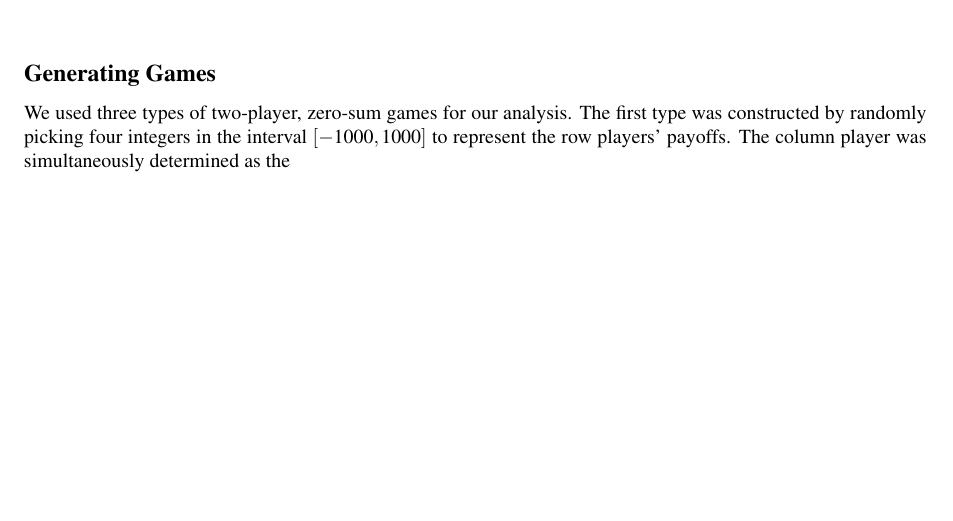
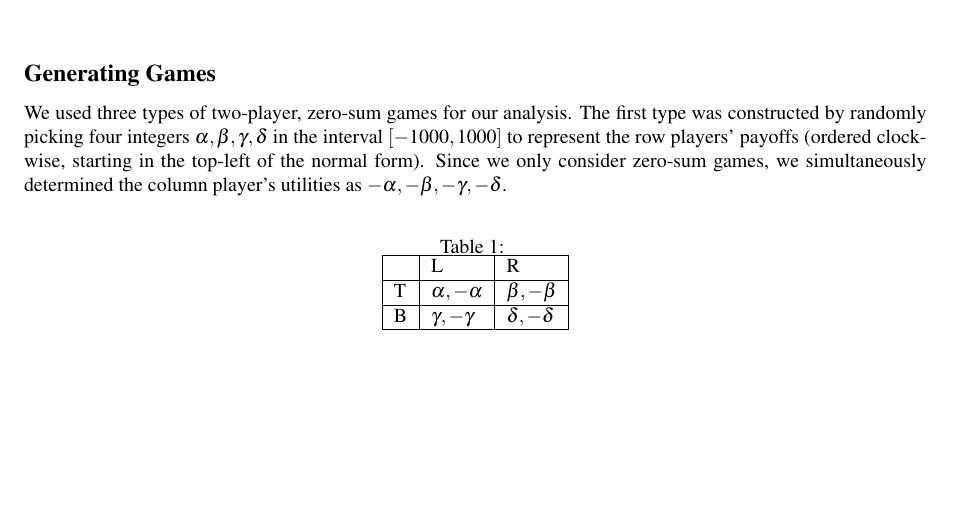
Before and after one commit to franciswhite/fiction, a LaTeX document (report_fictitious.tex): part of the page, cut so that both start at the same text. Compiled offline with pdfLaTeX.

Commit message:
section game generator added

```diff
--- a/report_fictitious.tex
+++ b/report_fictitious.tex
@@ -21,5 +21,17 @@
 \maketitle
 
 \subsection*{Generating Games}
-We used three types of two-player, zero-sum games for our analysis. The first type was constructed by randomly picking four integers in the interval $[-1000,1000]$ to represent the row players' payoffs. The column player was simultaneously determined as the
+We used three types of two-player, zero-sum games for our analysis. The first type was constructed by randomly picking four integers  $\alpha,\beta,\gamma,\delta$ in the interval $[-1000,1000]$ to represent the row players' payoffs (ordered clockwise, starting in the top-left of the normal form). Since we only consider zero-sum games, we simultaneously determined the column player's utilities as $-\alpha,-\beta,-\gamma,-\delta$.
+\begin{table}[h]
+\centering
+\caption{}
+\begin{tabular}{|l|l|l|}
+\hline
+  & L                & R                \\ \hline
+T & $\alpha,-\alpha$ & $\beta,-\beta$   \\ \hline
+B & $\gamma,-\gamma$ & $\delta,-\delta$ \\ \hline
+\end{tabular}
+\end{table}
 \end{document}
+The second type of games satisfies the constraint that there are no strictly dominant strategies for either player. We generated this type by randomly picking four integers $\alpha,\beta,\gamma,\delta\in [-1000,1000]$ again and discarding all game where the constraint is violated. The third type of games is generated the same way, but this time under the constraint that there be no Nash Equilibria in dominant strategies. That is, maximally one player was allowed to have a dominant pure strategy.\\
+We worked with these three types of games to assess if and how they would differ in terms of rate of convergence.
```
